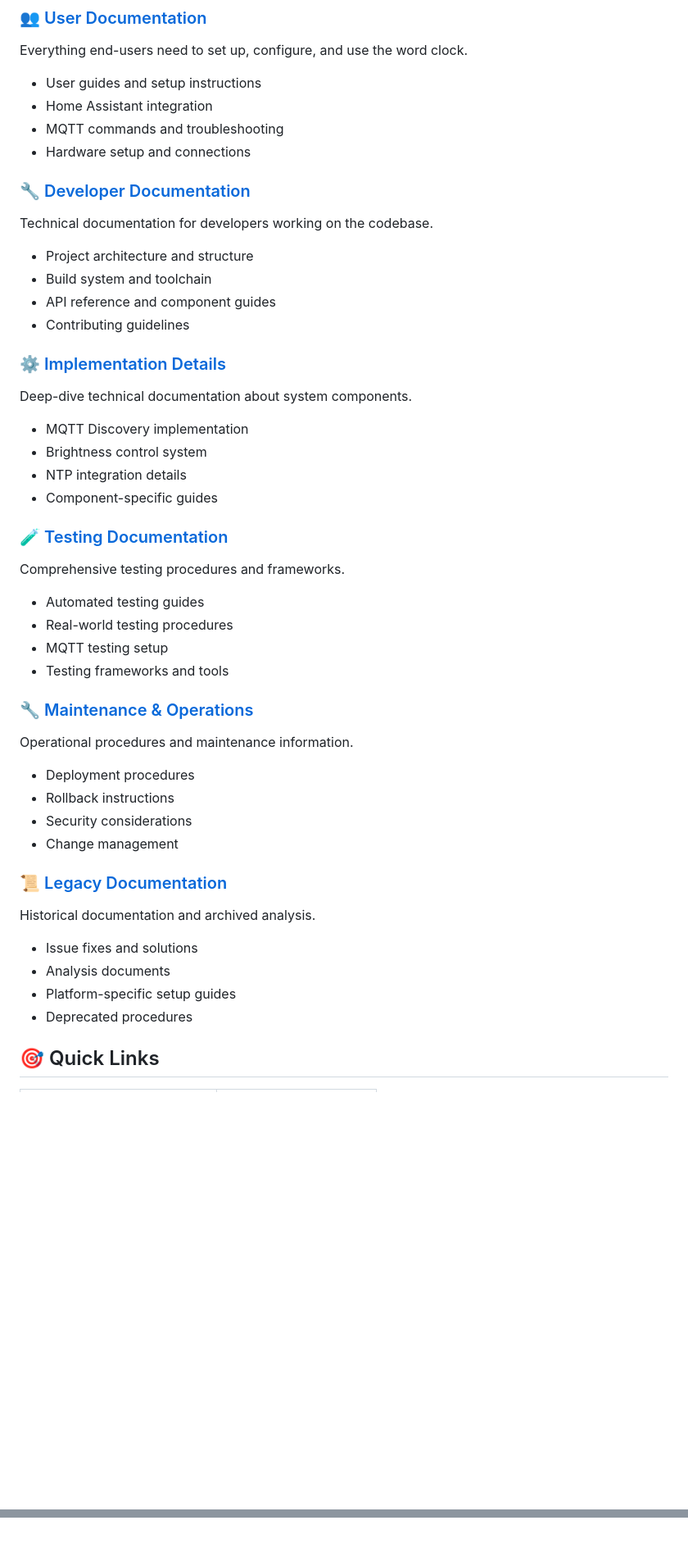
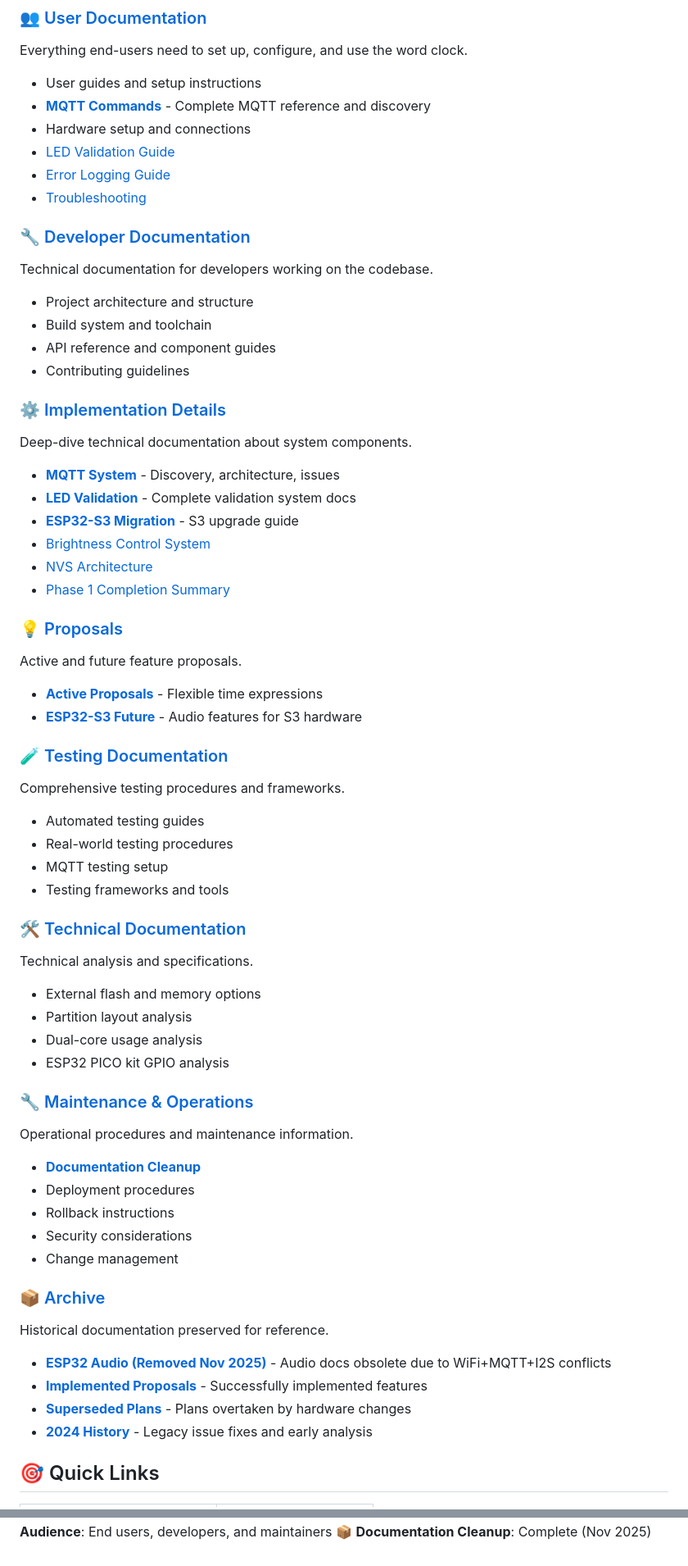
Before and after one commit to Stani56/Stanis_Clock, a Markdown page: docs/README.md, 2 parts joined by grey strips. Shown at 82% size. Rendered like a GitHub page; blank space fills up the shorter version.

```diff
--- a/docs/README.md
+++ b/docs/README.md
@@ -19,9 +19,11 @@ Welcome to the comprehensive documentation for the ESP32 German Word Clock proje
 ### 👥 [User Documentation](user/)
 Everything end-users need to set up, configure, and use the word clock.
 - User guides and setup instructions
-- Home Assistant integration
-- MQTT commands and troubleshooting
+- **[MQTT Commands](user/mqtt/)** - Complete MQTT reference and discovery
 - Hardware setup and connections
+- [LED Validation Guide](user/led-validation-guide.md)
+- [Error Logging Guide](user/error-logging-guide.md)
+- [Troubleshooting](user/troubleshooting.md)
 
 ### 🔧 [Developer Documentation](developer/)
 Technical documentation for developers working on the codebase.
@@ -32,10 +34,17 @@ Technical documentation for developers working on the codebase.
 
 ### ⚙️ [Implementation Details](implementation/)
 Deep-dive technical documentation about system components.
-- MQTT Discovery implementation
-- Brightness control system
-- NTP integration details
-- Component-specific guides
+- **[MQTT System](implementation/mqtt/)** - Discovery, architecture, issues
+- **[LED Validation](implementation/led-validation/)** - Complete validation system docs
+- **[ESP32-S3 Migration](implementation/esp32-s3-migration/)** - S3 upgrade guide
+- [Brightness Control System](implementation/brightness-system.md)
+- [NVS Architecture](implementation/nvs-architecture.md)
+- [Phase 1 Completion Summary](implementation/phase1-completion-summary.md)
+
+### 💡 [Proposals](proposals/)
+Active and future feature proposals.
+- **[Active Proposals](proposals/active/)** - Flexible time expressions
+- **[ESP32-S3 Future](proposals/esp32-s3-future/)** - Audio features for S3 hardware
 
 ### 🧪 [Testing Documentation](testing/)
 Comprehensive testing procedures and frameworks.
@@ -44,19 +53,27 @@ Comprehensive testing procedures and frameworks.
 - MQTT testing setup
 - Testing frameworks and tools
 
+### 🛠️ [Technical Documentation](technical/)
+Technical analysis and specifications.
+- External flash and memory options
+- Partition layout analysis
+- Dual-core usage analysis
+- ESP32 PICO kit GPIO analysis
+
 ### 🔧 [Maintenance & Operations](maintenance/)
 Operational procedures and maintenance information.
+- **[Documentation Cleanup](maintenance/DOCUMENTATION-CLEANUP-SUMMARY.md)**
 - Deployment procedures
 - Rollback instructions
 - Security considerations
 - Change management
 
-### 📜 [Legacy Documentation](legacy/)
-Historical documentation and archived analysis.
-- Issue fixes and solutions
-- Analysis documents
-- Platform-specific setup guides
-- Deprecated procedures
+### 📦 [Archive](archive/)
+Historical documentation preserved for reference.
+- **[ESP32 Audio (Removed Nov 2025)](archive/esp32-audio-removed/)** - Audio docs obsolete due to WiFi+MQTT+I2S conflicts
+- **[Implemented Proposals](archive/implemented-proposals/)** - Successfully implemented features
+- **[Superseded Plans](archive/superseded-plans/)** - Plans overtaken by hardware changes
+- **[2024 History](archive/2024-history/)** - Legacy issue fixes and early analysis
 
 ## 🎯 Quick Links
 
@@ -92 +143,2 @@ Historical documentation and archived analysis.
 🎯 **Target Audience**: End users, developers, and maintainers
+📦 **Documentation Cleanup**: Complete (Nov 2025)
```
Also changed, not shown: other parts of docs/README.md (+37 -3 lines), CLAUDE.md (+6 -6 lines).
